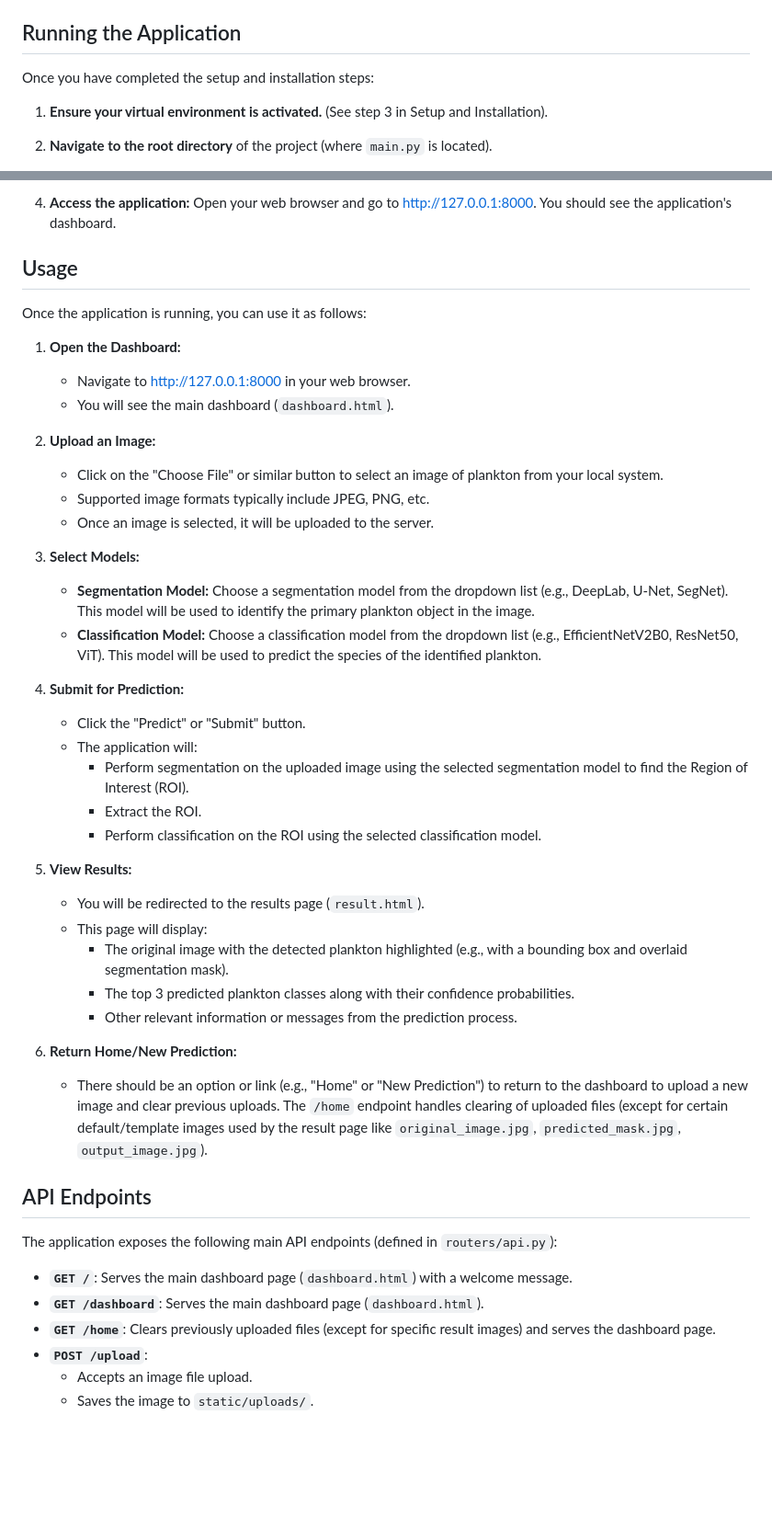
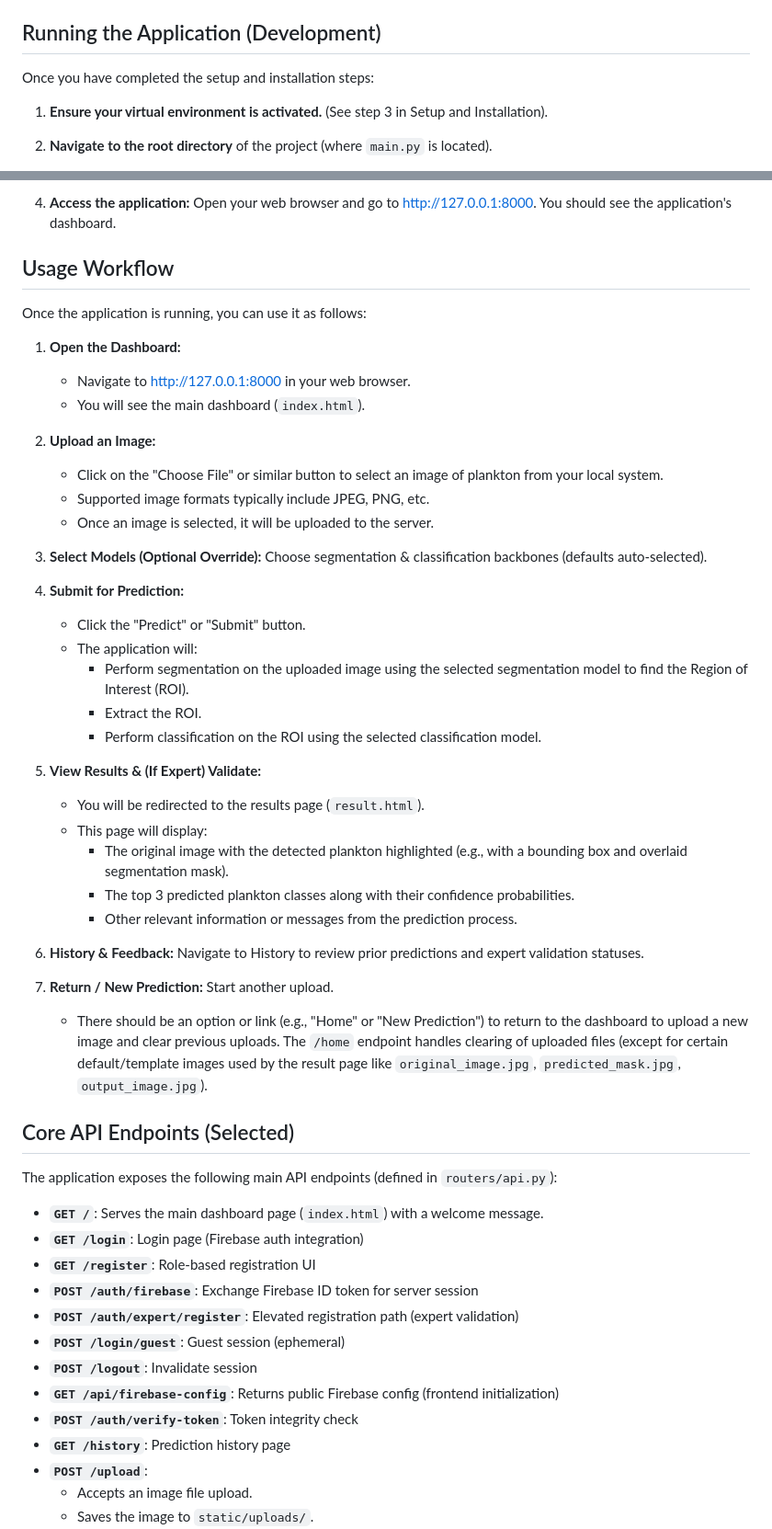
Before and after one commit to rayths/PlanktoScan, a Markdown page: README.md, 2 parts joined by grey strips. Shown at 92% size. Rendered like a GitHub page; blank space fills up the shorter version.

```diff
--- a/README.md
+++ b/README.md
@@ -151,7 +195,7 @@ This application requires pre-trained machine learning models for plankton segme
     *   **Important:** The specific models and `labels.json` are not included in this repository due to their size. You must obtain them separately and place them into the correct locations within the `model/` directory as specified in `utils.py`.
     *   The `utils.py` file contains references to specific model filenames (e.g., `deeplab_segmentation_plankton`, `EfficientNetV2B0500DataReplicated.keras`). Ensure your model files match these names or update the paths in `utils.py`.
 
-## Running the Application
+## Running the Application (Development)
 
 Once you have completed the setup and installation steps:
 
@@ -168,22 +212,20 @@ Once you have completed the setup and installation steps:
 
 4.  **Access the application:** Open your web browser and go to [http://127.0.0.1:8000](http://127.0.0.1:8000). You should see the application's dashboard.
 
-## Usage
+## Usage Workflow
 
 Once the application is running, you can use it as follows:
 
 1.  **Open the Dashboard:**
     *   Navigate to [http://127.0.0.1:8000](http://127.0.0.1:8000) in your web browser.
-    *   You will see the main dashboard (`dashboard.html`).
+    *   You will see the main dashboard (`index.html`).
 
 2.  **Upload an Image:**
     *   Click on the "Choose File" or similar button to select an image of plankton from your local system.
     *   Supported image formats typically include JPEG, PNG, etc.
     *   Once an image is selected, it will be uploaded to the server.
 
-3.  **Select Models:**
-    *   **Segmentation Model:** Choose a segmentation model from the dropdown list (e.g., DeepLab, U-Net, SegNet). This model will be used to identify the primary plankton object in the image.
-    *   **Classification Model:** Choose a classification model from the dropdown list (e.g., EfficientNetV2B0, ResNet50, ViT). This model will be used to predict the species of the identified plankton.
+3.  **Select Models (Optional Override):** Choose segmentation & classification backbones (defaults auto-selected).
 
 4.  **Submit for Prediction:**
     *   Click the "Predict" or "Submit" button.
@@ -192,23 +234,32 @@ Once the application is running, you can use it as follows:
         *   Extract the ROI.
         *   Perform classification on the ROI using the selected classification model.
 
-5.  **View Results:**
+5.  **View Results & (If Expert) Validate:**
     *   You will be redirected to the results page (`result.html`).
     *   This page will display:
         *   The original image with the detected plankton highlighted (e.g., with a bounding box and overlaid segmentation mask).
         *   The top 3 predicted plankton classes along with their confidence probabilities.
         *   Other relevant information or messages from the prediction process.
 
-6.  **Return Home/New Prediction:**
+6.  **History & Feedback:** Navigate to History to review prior predictions and expert validation statuses.
+
+7.  **Return / New Prediction:** Start another upload.
     *   There should be an option or link (e.g., "Home" or "New Prediction") to return to the dashboard to upload a new image and clear previous uploads. The `/home` endpoint handles clearing of uploaded files (except for certain default/template images used by the result page like `original_image.jpg`, `predicted_mask.jpg`, `output_image.jpg`).
 
-## API Endpoints
+## Core API Endpoints (Selected)
 
 The application exposes the following main API endpoints (defined in `routers/api.py`):
 
-*   **`GET /`**: Serves the main dashboard page (`dashboard.html`) with a welcome message.
-*   **`GET /dashboard`**: Serves the main dashboard page (`dashboard.html`).
-*   **`GET /home`**: Clears previously uploaded files (except for specific result images) and serves the dashboard page.
+*   **`GET /`**: Serves the main dashboard page (`index.html`) with a welcome message.
+*   **`GET /login`**: Login page (Firebase auth integration)
+*   **`GET /register`**: Role-based registration UI
+*   **`POST /auth/firebase`**: Exchange Firebase ID token for server session
+*   **`POST /auth/expert/register`**: Elevated registration path (expert validation)
+*   **`POST /login/guest`**: Guest session (ephemeral)
+*   **`POST /logout`**: Invalidate session
+*   **`GET /api/firebase-config`**: Returns public Firebase config (frontend initialization)
+*   **`POST /auth/verify-token`**: Token integrity check
+*   **`GET /history`**: Prediction history page
 *   **`POST /upload`**:
     *   Accepts an image file upload.
     *   Saves the image to `static/uploads/`.
```
Also changed, not shown: other parts of README.md (+131 -51 lines).
